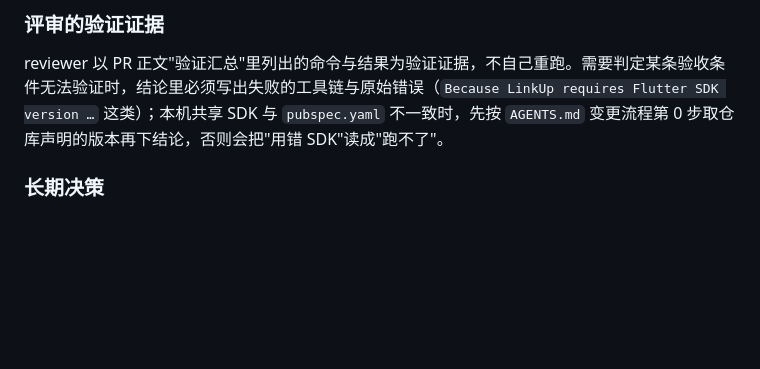
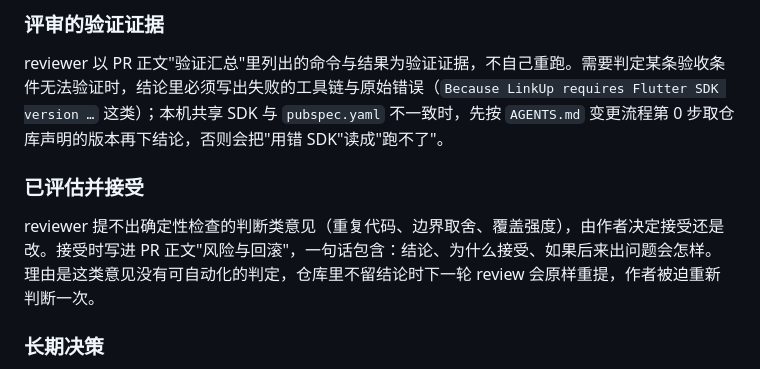
Before and after one commit to mel0nyrame/LinkUp, a Markdown page: docs/agents/delivery.md, the part around the change. GitHub-like rendering; blank space fills up the shorter version.

```diff
--- a/docs/agents/delivery.md
+++ b/docs/agents/delivery.md
@@ -53,6 +53,10 @@ gh api -X PATCH "repos/$(gh repo view --json nameWithOwner -q .nameWithOwner)/pu
 
 reviewer 以 PR 正文"验证汇总"里列出的命令与结果为验证证据，不自己重跑。需要判定某条验收条件无法验证时，结论里必须写出失败的工具链与原始错误（`Because LinkUp requires Flutter SDK version …` 这类）；本机共享 SDK 与 `pubspec.yaml` 不一致时，先按 `AGENTS.md` 变更流程第 0 步取仓库声明的版本再下结论，否则会把"用错 SDK"读成"跑不了"。
 
+### 已评估并接受
+
+reviewer 提不出确定性检查的判断类意见（重复代码、边界取舍、覆盖强度），由作者决定接受还是改。接受时写进 PR 正文"风险与回滚"，一句话包含：结论、为什么接受、如果后来出问题会怎样。理由是这类意见没有可自动化的判定，仓库里不留结论时下一轮 review 会原样重提，作者被迫重新判断一次。
+
 ### 长期决策
 
 命中 `talang-adr` 的触发面时写 ADR，状态字段写清生命周期。ADR 负责理由与被拒绝的替代方案，README 负责用户可观察的行为，两者不互相复制。
```
Also changed, not shown: AGENTS.md (+2 -2 lines).
